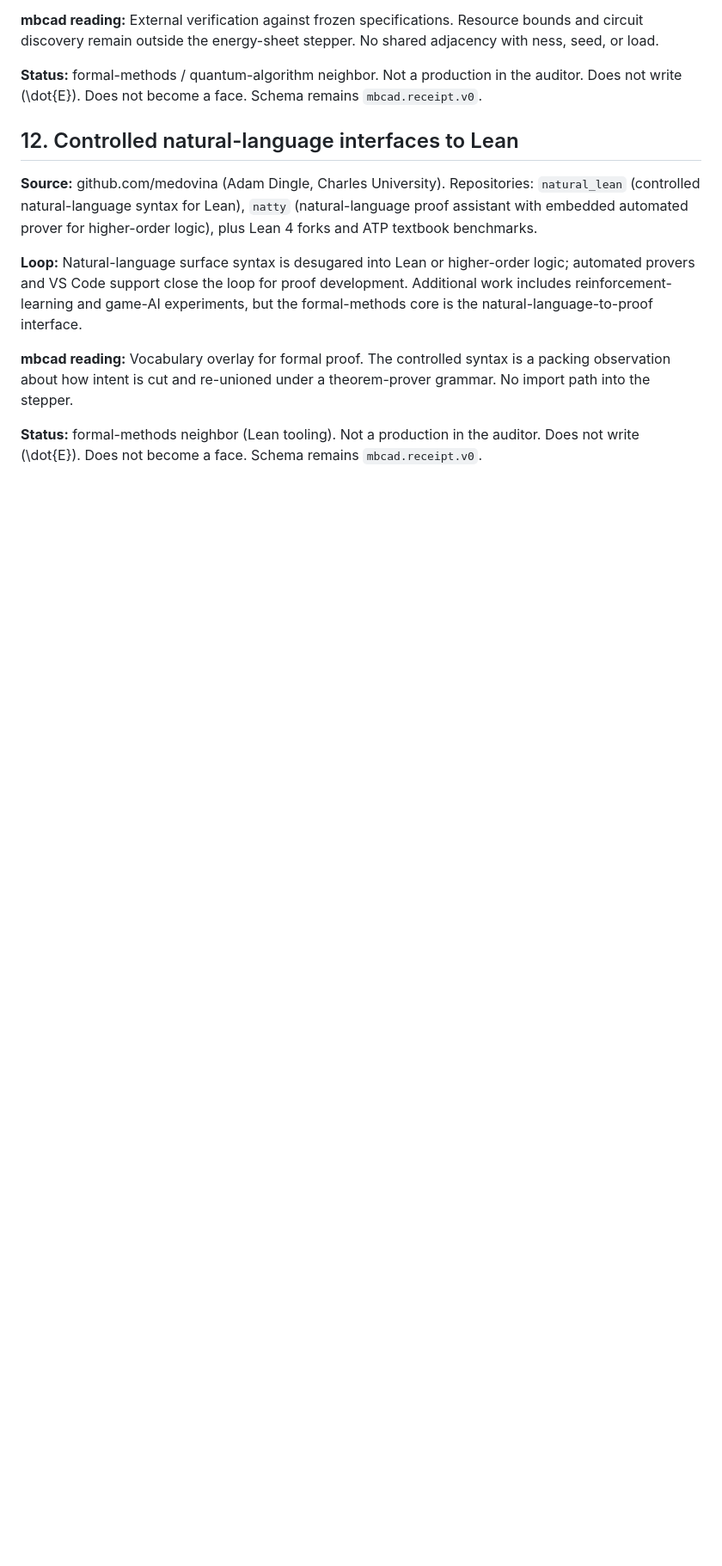
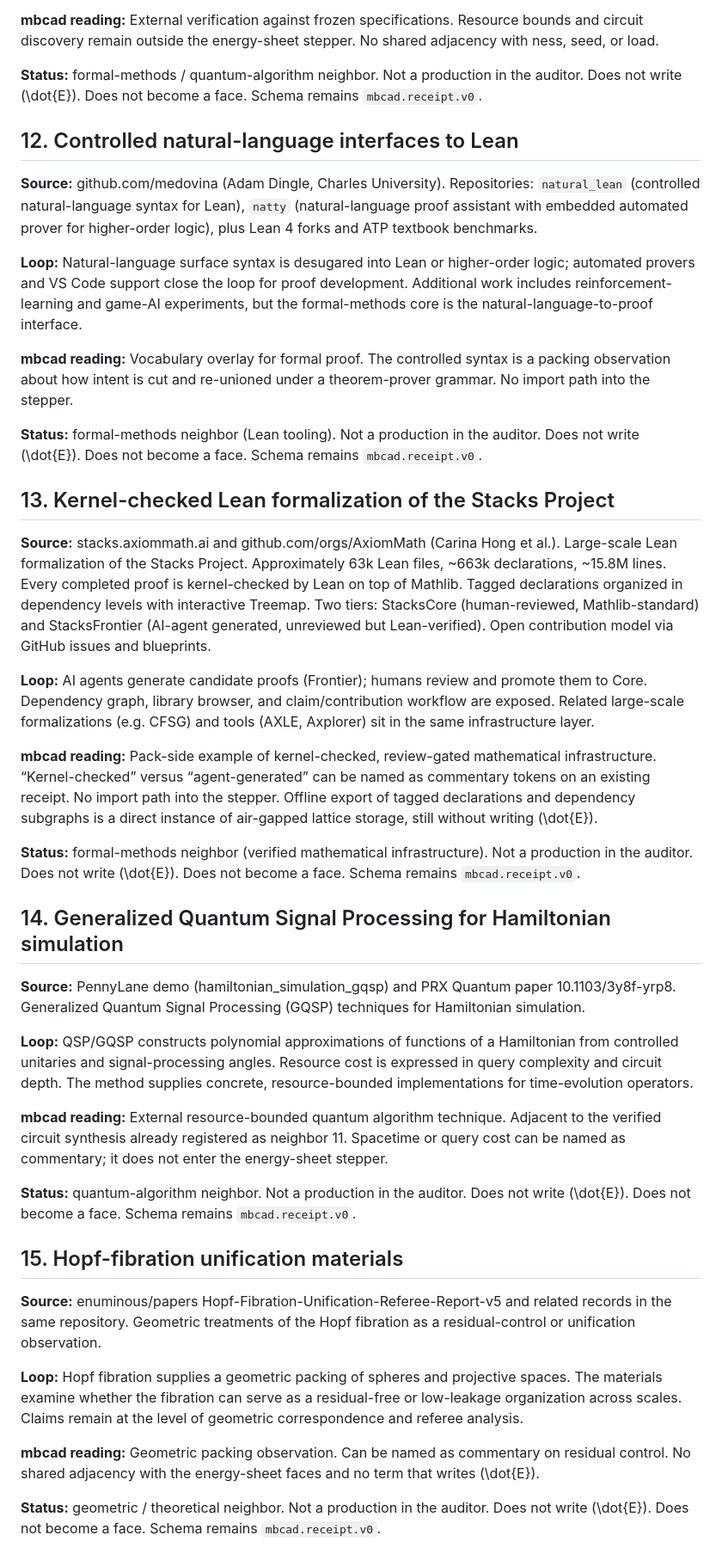
Before and after one commit to ayyyyyyy713/coherence-pump, a Markdown page: neighbors.md, the part around the change. Shown at 86% size. GitHub-like rendering; blank space fills up the shorter version.

Commit message:
Add neighbors 13–15: Stacks Project Lean formalization, GQSP Hamiltonian simulation, Hopf-fibration materials.
Pack-side only. Not productions. Schema remains mbcad.receipt.v0.

```diff
--- a/neighbors.md
+++ b/neighbors.md
@@ -110,3 +110,34 @@ All stay marked as neighbors. None is imported into the stepper. Schema id on th
 **mbcad reading:** Vocabulary overlay for formal proof. The controlled syntax is a packing observation about how intent is cut and re-unioned under a theorem-prover grammar. No import path into the stepper.
 
 **Status:** formal-methods neighbor (Lean tooling). Not a production in the auditor. Does not write \(\dot{E}\). Does not become a face. Schema remains `mbcad.receipt.v0`.
+
+
+## 13. Kernel-checked Lean formalization of the Stacks Project
+
+**Source:** stacks.axiommath.ai and github.com/orgs/AxiomMath (Carina Hong et al.). Large-scale Lean formalization of the Stacks Project. Approximately 63k Lean files, ~663k declarations, ~15.8M lines. Every completed proof is kernel-checked by Lean on top of Mathlib. Tagged declarations organized in dependency levels with interactive Treemap. Two tiers: StacksCore (human-reviewed, Mathlib-standard) and StacksFrontier (AI-agent generated, unreviewed but Lean-verified). Open contribution model via GitHub issues and blueprints.
+
+**Loop:** AI agents generate candidate proofs (Frontier); humans review and promote them to Core. Dependency graph, library browser, and claim/contribution workflow are exposed. Related large-scale formalizations (e.g. CFSG) and tools (AXLE, Axplorer) sit in the same infrastructure layer.
+
+**mbcad reading:** Pack-side example of kernel-checked, review-gated mathematical infrastructure. “Kernel-checked” versus “agent-generated” can be named as commentary tokens on an existing receipt. No import path into the stepper. Offline export of tagged declarations and dependency subgraphs is a direct instance of air-gapped lattice storage, still without writing \(\dot{E}\).
+
+**Status:** formal-methods neighbor (verified mathematical infrastructure). Not a production in the auditor. Does not write \(\dot{E}\). Does not become a face. Schema remains `mbcad.receipt.v0`.
+
+## 14. Generalized Quantum Signal Processing for Hamiltonian simulation
+
+**Source:** PennyLane demo (hamiltonian_simulation_gqsp) and PRX Quantum paper 10.1103/3y8f-yrp8. Generalized Quantum Signal Processing (GQSP) techniques for Hamiltonian simulation.
+
+**Loop:** QSP/GQSP constructs polynomial approximations of functions of a Hamiltonian from controlled unitaries and signal-processing angles. Resource cost is expressed in query complexity and circuit depth. The method supplies concrete, resource-bounded implementations for time-evolution operators.
+
+**mbcad reading:** External resource-bounded quantum algorithm technique. Adjacent to the verified circuit synthesis already registered as neighbor 11. Spacetime or query cost can be named as commentary; it does not enter the energy-sheet stepper.
+
+**Status:** quantum-algorithm neighbor. Not a production in the auditor. Does not write \(\dot{E}\). Does not become a face. Schema remains `mbcad.receipt.v0`.
+
+## 15. Hopf-fibration unification materials
+
+**Source:** enuminous/papers Hopf-Fibration-Unification-Referee-Report-v5 and related records in the same repository. Geometric treatments of the Hopf fibration as a residual-control or unification observation.
+
+**Loop:** Hopf fibration supplies a geometric packing of spheres and projective spaces. The materials examine whether the fibration can serve as a residual-free or low-leakage organization across scales. Claims remain at the level of geometric correspondence and referee analysis.
+
+**mbcad reading:** Geometric packing observation. Can be named as commentary on residual control. No shared adjacency with the energy-sheet faces and no term that writes \(\dot{E}\).
+
+**Status:** geometric / theoretical neighbor. Not a production in the auditor. Does not write \(\dot{E}\). Does not become a face. Schema remains `mbcad.receipt.v0`.
```
